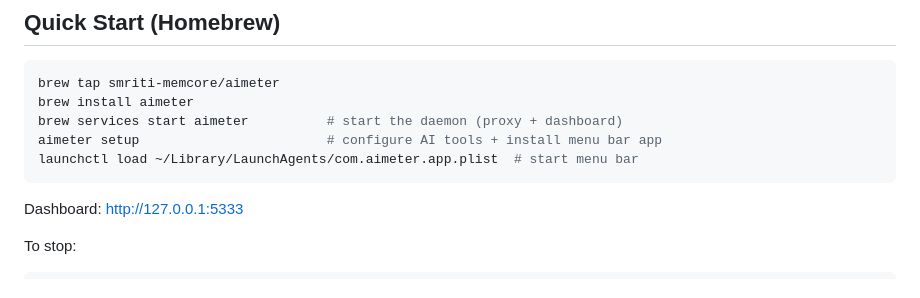
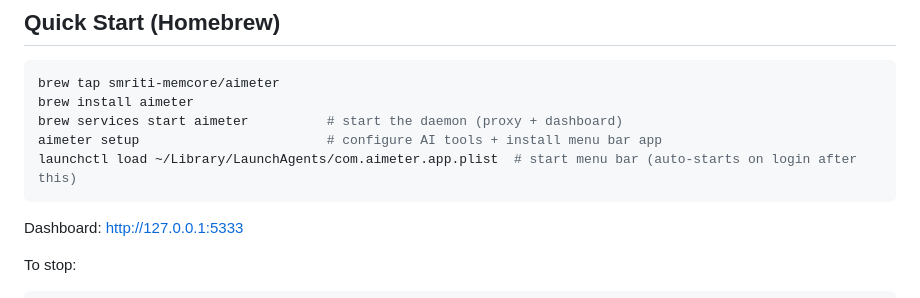
Before and after one commit to shivamtyagi-flex/aimeter, a Markdown page: README.md, the part around the change. Rendered like a GitHub page.

Commit message:
docs: clarify menu bar auto-starts on login after first load
Co-Authored-By: Claude Opus 4.6 <noreply@anthropic.com>

````diff
--- a/README.md
+++ b/README.md
@@ -29,7 +29,7 @@ brew tap smriti-memcore/aimeter
 brew install aimeter
 brew services start aimeter          # start the daemon (proxy + dashboard)
 aimeter setup                        # configure AI tools + install menu bar app
-launchctl load ~/Library/LaunchAgents/com.aimeter.app.plist  # start menu bar
+launchctl load ~/Library/LaunchAgents/com.aimeter.app.plist  # start menu bar (auto-starts on login after this)
 ```
 
 Dashboard: [http://127.0.0.1:5333](http://127.0.0.1:5333)
````
